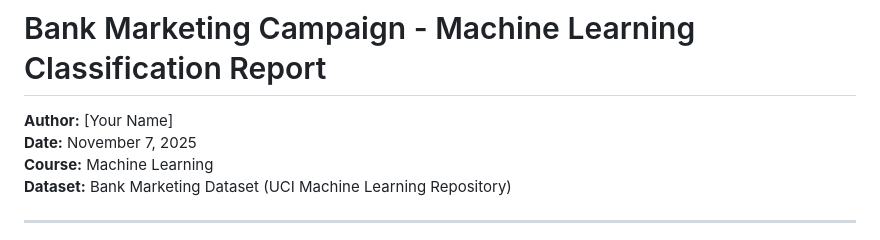
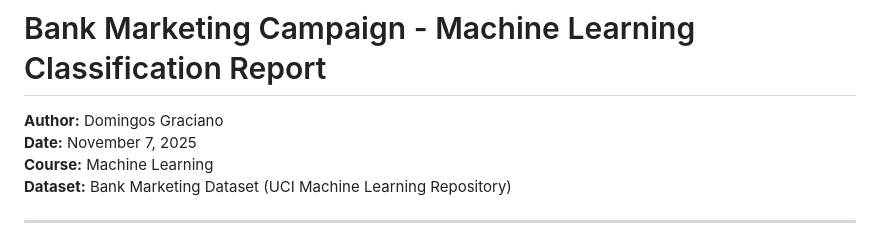
Before and after one commit to kaquepa/P1_ML2025_109557, a Markdown page: README.md, the part around the change. Rendered like a GitHub page.

Commit message:
Update author name in README.md

```diff
--- a/README.md
+++ b/README.md
@@ -1,6 +1,6 @@
 # Bank Marketing Campaign - Machine Learning Classification Report
 
-**Author:** [Your Name]
+**Author:** Domingos Graciano
 **Date:** November 7, 2025
 **Course:** Machine Learning
 **Dataset:** Bank Marketing Dataset (UCI Machine Learning Repository)
```
